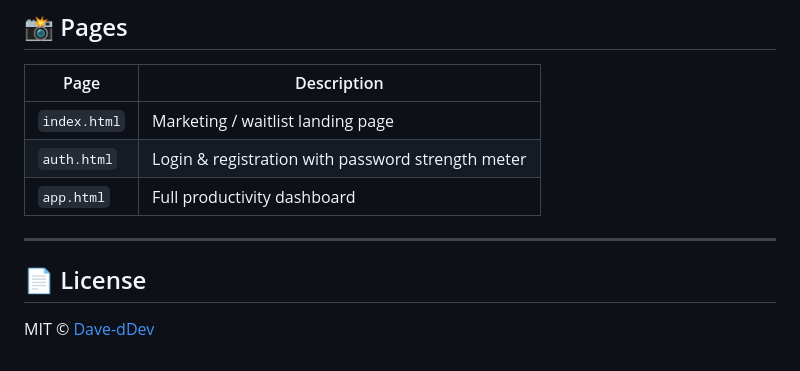
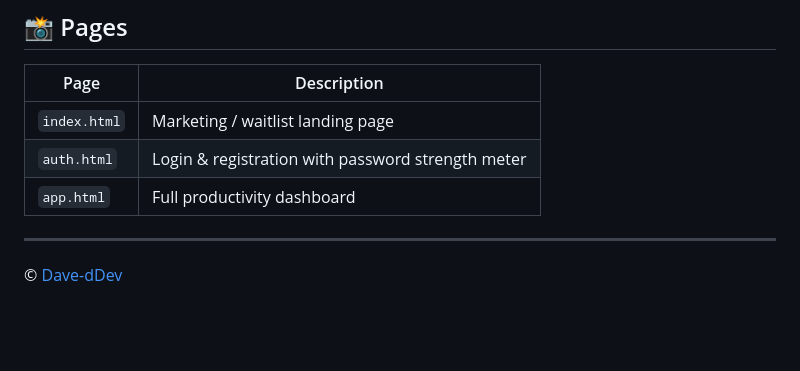
Before and after one commit to Dave-dDev/orbit-productivity, a Markdown page: README.md, the part around the change. GitHub-like rendering; blank space fills up the shorter version.

```diff
--- a/README.md
+++ b/README.md
@@ -122,6 +122,5 @@ Or open `auth.html` directly — register an account and you're in.
 
 ---
 
-## 📄 License
 
-MIT © [Dave-dDev](https://github.com/Dave-dDev)
+© [Dave-dDev](https://github.com/Dave-dDev)
```
